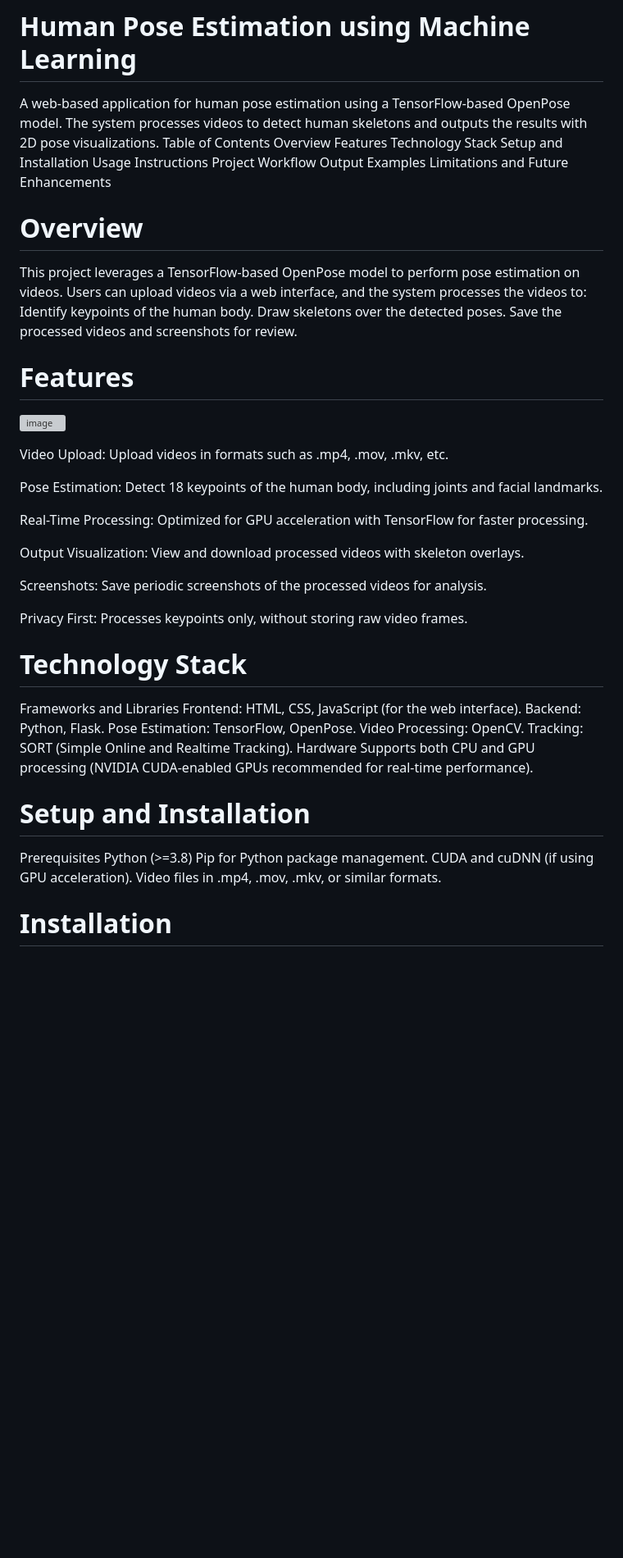
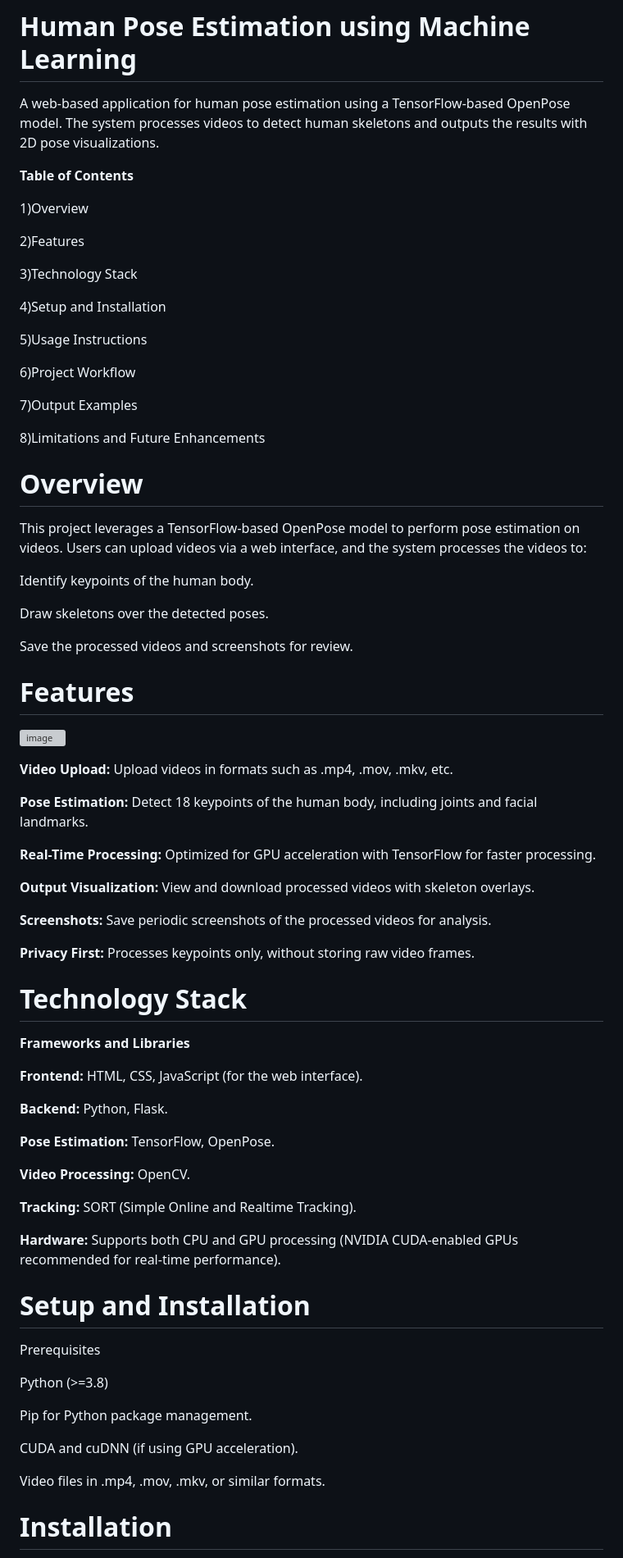
Before and after one commit to Saimanvitha-11/upskill-projects, a Markdown page: README.md, the part around one of its changes. Shown at 82% size. GitHub-like rendering; blank space fills up the shorter version; grey boxes are pictures that could not be loaded.

```diff
--- a/README.md
+++ b/README.md
@@ -1,51 +1,73 @@
 # Human Pose Estimation using Machine Learning
 A web-based application for human pose estimation using a TensorFlow-based OpenPose model. The system processes videos to detect human skeletons and outputs the results with 2D pose visualizations.
-Table of Contents
-Overview
-Features
-Technology Stack
-Setup and Installation
-Usage Instructions
-Project Workflow
-Output Examples
-Limitations and Future Enhancements
+
+**Table of Contents**
+
+1)Overview
+
+2)Features
+
+3)Technology Stack
+
+4)Setup and Installation
+
+5)Usage Instructions
+
+6)Project Workflow
+
+7)Output Examples
+
+8)Limitations and Future Enhancements
 
 # Overview
 This project leverages a TensorFlow-based OpenPose model to perform pose estimation on videos. Users can upload videos via a web interface, and the system processes the videos to:
+
 Identify keypoints of the human body.
+
 Draw skeletons over the detected poses.
+
 Save the processed videos and screenshots for review.
 
 # Features
 ![image](https://github.com/user-attachments/assets/41f35602-09e7-49b1-9339-aea401087d41)
 
-Video Upload: Upload videos in formats such as .mp4, .mov, .mkv, etc.
+**Video Upload:** Upload videos in formats such as .mp4, .mov, .mkv, etc.
 
-Pose Estimation: Detect 18 keypoints of the human body, including joints and facial landmarks.
+**Pose Estimation:** Detect 18 keypoints of the human body, including joints and facial landmarks.
 
-Real-Time Processing: Optimized for GPU acceleration with TensorFlow for faster processing.
+**Real-Time Processing:** Optimized for GPU acceleration with TensorFlow for faster processing.
 
-Output Visualization: View and download processed videos with skeleton overlays.
+**Output Visualization:** View and download processed videos with skeleton overlays.
 
-Screenshots: Save periodic screenshots of the processed videos for analysis.
+**Screenshots:** Save periodic screenshots of the processed videos for analysis.
 
-Privacy First: Processes keypoints only, without storing raw video frames.
+**Privacy First:** Processes keypoints only, without storing raw video frames.
 
 # Technology Stack
-Frameworks and Libraries
-Frontend: HTML, CSS, JavaScript (for the web interface).
-Backend: Python, Flask.
-Pose Estimation: TensorFlow, OpenPose.
-Video Processing: OpenCV.
-Tracking: SORT (Simple Online and Realtime Tracking).
-Hardware
-Supports both CPU and GPU processing (NVIDIA CUDA-enabled GPUs recommended for real-time performance).
+**Frameworks and Libraries**
+
+**Frontend:** HTML, CSS, JavaScript (for the web interface).
+
+**Backend:** Python, Flask.
+
+**Pose Estimation:** TensorFlow, OpenPose.
+
+**Video Processing:** OpenCV.
+
+**Tracking:** SORT (Simple Online and Realtime Tracking).
+
+**Hardware:** Supports both CPU and GPU processing (NVIDIA CUDA-enabled GPUs recommended for real-time performance).
 
 # Setup and Installation
+
 Prerequisites
+
 Python (>=3.8)
+
 Pip for Python package management.
+
 CUDA and cuDNN (if using GPU acceleration).
+
 Video files in .mp4, .mov, .mkv, or similar formats.
 
 # Installation
```
Also changed, not shown: other parts of README.md (+46 -9 lines).
